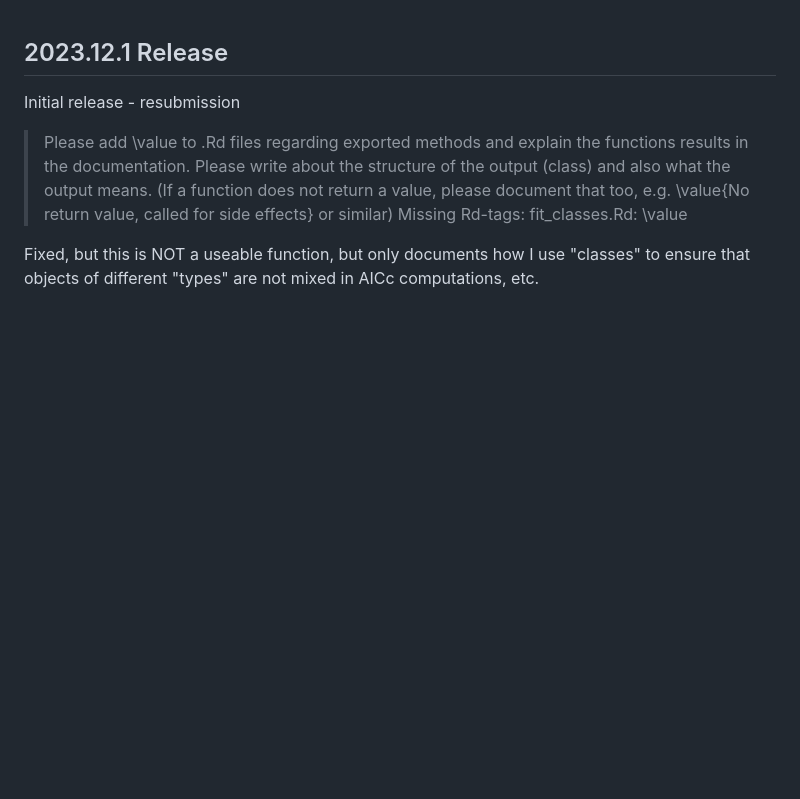
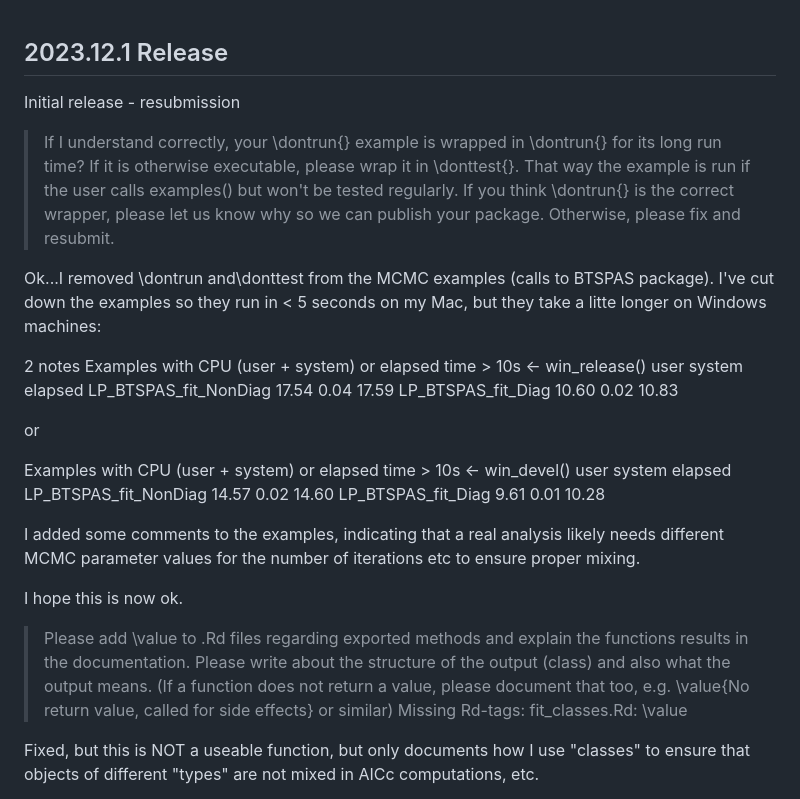
Before and after one commit to cschwarz-stat-sfu-ca/Petersen, a Markdown page: cran-comments.md, the part around the change. GitHub-like rendering; blank space fills up the shorter version.

Commit message:
CRAN submission

```diff
--- a/cran-comments.md
+++ b/cran-comments.md
@@ -1,6 +1,39 @@
 ## 2023.12.1 Release
 
 Initial release - resubmission
+
+> If I understand correctly, your \dontrun{} example is wrapped in
+> \dontrun{} for its long run time? If it is otherwise executable, please
+> wrap it in \donttest{}. That way the example is run if the user calls
+> examples() but won't be tested regularly. If you think \dontrun{} is the
+> correct wrapper, please let us know why so we can publish your package.
+> Otherwise, please fix and resubmit.
+
+Ok...I removed \dontrun and\donttest from the MCMC examples (calls to BTSPAS package).
+I've cut down the examples so they run in < 5 seconds on my Mac,
+but they take a litte longer on Windows machines:
+
+2 notes
+Examples with CPU (user + system) or elapsed time > 10s  <- win_release()
+                       user system elapsed
+LP_BTSPAS_fit_NonDiag 17.54   0.04   17.59
+LP_BTSPAS_fit_Diag    10.60   0.02   10.83
+
+or
+
+Examples with CPU (user + system) or elapsed time > 10s  <- win_devel()
+                       user system elapsed
+LP_BTSPAS_fit_NonDiag 14.57   0.02   14.60
+LP_BTSPAS_fit_Diag     9.61   0.01   10.28
+
+I added some comments to the examples, indicating that a real analysis likely
+needs different MCMC parameter values for the number of iterations etc to
+ensure proper mixing.
+
+I hope this is now ok.
+
+
+
 
 > Please add \value to .Rd files regarding exported methods and explain
 > the functions results in the documentation. Please write about the
```
